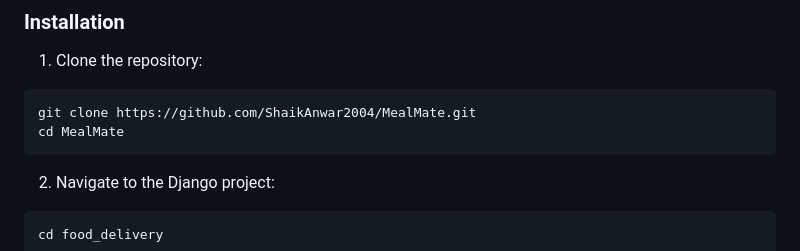
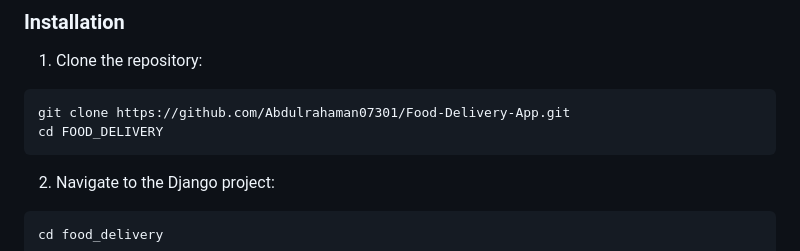
Before and after one commit to Abdulrahaman07301/Food-Delivery-App, a Markdown page: README.md, the part around the change. Rendered like a GitHub page.

Commit message:
Update repository clone instructions in README

````diff
--- a/README.md
+++ b/README.md
@@ -34,8 +34,8 @@ A Django-based food delivery application with restaurant management, menu browsi
 
 1. Clone the repository:
 ```bash
-git clone https://github.com/ShaikAnwar2004/MealMate.git
-cd MealMate
+git clone https://github.com/Abdulrahaman07301/Food-Delivery-App.git
+cd FOOD_DELIVERY
 ```
 
 2. Navigate to the Django project:
````
